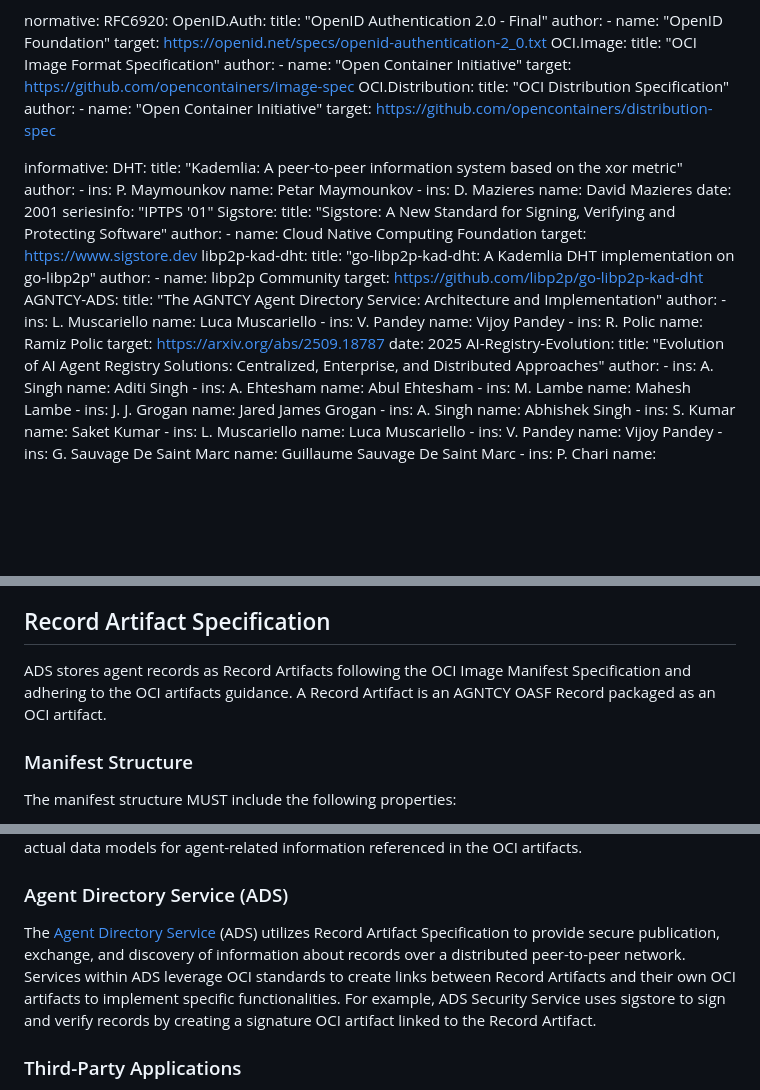
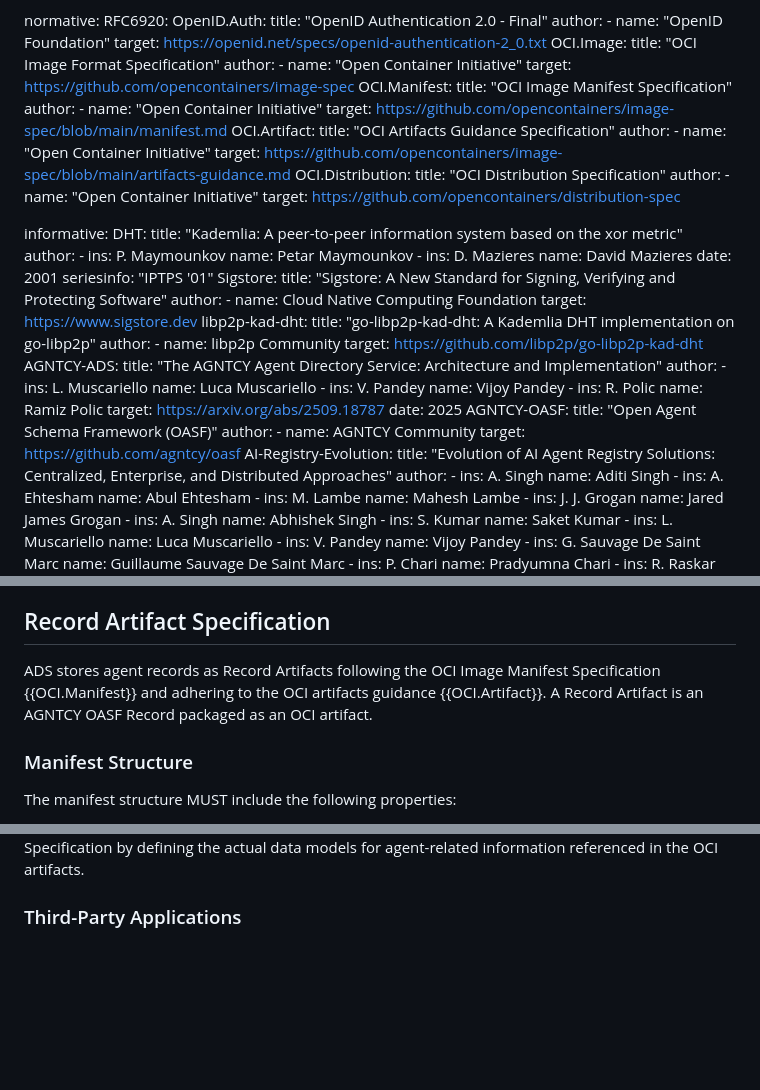
Before and after one commit to agntcy/dir-spec, a Markdown page: draft-mp-agntcy-ads.md, 3 parts joined by grey strips. Drawn GitHub-style; blank space fills up the shorter version.

Commit message:
feat: patch main specs with record artifact specs
Signed-off-by: Ramiz Polic <rpolic@cisco.com>

```diff
--- a/draft-mp-agntcy-ads.md
+++ b/draft-mp-agntcy-ads.md
@@ -49,6 +49,16 @@ normative:
       author:
          - name: "Open Container Initiative"
       target: https://github.com/opencontainers/image-spec
+   OCI.Manifest:
+      title: "OCI Image Manifest Specification"
+      author:
+         - name: "Open Container Initiative"
+      target: https://github.com/opencontainers/image-spec/blob/main/manifest.md
+   OCI.Artifact:
+      title: "OCI Artifacts Guidance Specification"
+      author:
+         - name: "Open Container Initiative"
+      target: https://github.com/opencontainers/image-spec/blob/main/artifacts-guidance.md
    OCI.Distribution:
       title: "OCI Distribution Specification"
       author:
@@ -86,6 +96,11 @@ informative:
            name: Ramiz Polic
       target: https://arxiv.org/abs/2509.18787
       date: 2025
+   AGNTCY-OASF:
+      title: "Open Agent Schema Framework (OASF)"
+      author:
+         - name: AGNTCY Community
+      target: https://github.com/agntcy/oasf
    AI-Registry-Evolution:
       title: "Evolution of AI Agent Registry Solutions: Centralized, Enterprise, and Distributed Approaches"
       author:
@@ -259,8 +274,9 @@ assessments
 ## Record Artifact Specification
 
 ADS stores agent records as Record Artifacts following the OCI Image Manifest
-Specification and adhering to the OCI artifacts guidance. A Record
-Artifact is an AGNTCY OASF Record packaged as an OCI artifact.
+Specification {{OCI.Manifest}} and adhering to the OCI artifacts guidance
+{{OCI.Artifact}}.
+A Record Artifact is an AGNTCY OASF Record packaged as an OCI artifact.
 
 ### Manifest Structure
 
@@ -494,15 +510,5 @@ The [Open Agent Schema Framework](https://github.com/agntcy/oasf) (OASF)
 complements Record Artifact Specification by defining the actual data
 models for agent-related information referenced in the OCI artifacts.
-
-### Agent Directory Service (ADS)
-
-The [Agent Directory Service](https://github.com/agntcy/dir) (ADS) utilizes
-Record Artifact Specification to provide secure publication, exchange, and
-discovery of information about records over a distributed peer-to-peer network.
-Services within ADS leverage OCI standards to create links between Record
-Artifacts and their own OCI artifacts to implement specific functionalities.
-For example, ADS Security Service uses sigstore to sign and verify records by
-creating a signature OCI artifact linked to the Record Artifact.
 
 ### Third-Party Applications
 
```
Also changed, not shown: other parts of draft-mp-agntcy-ads.md (+1 -1 lines).
